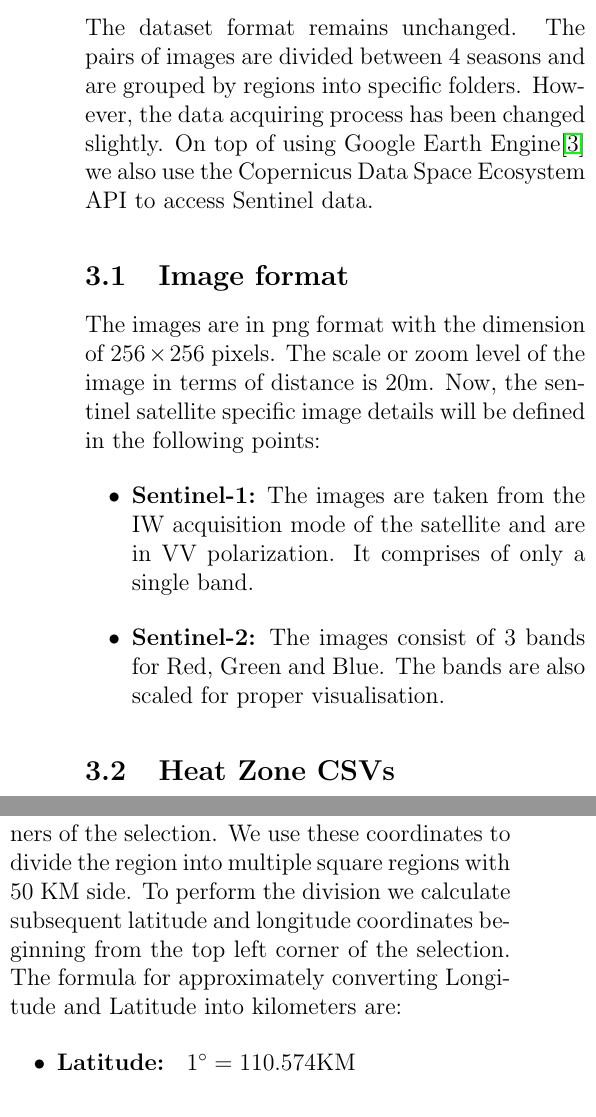
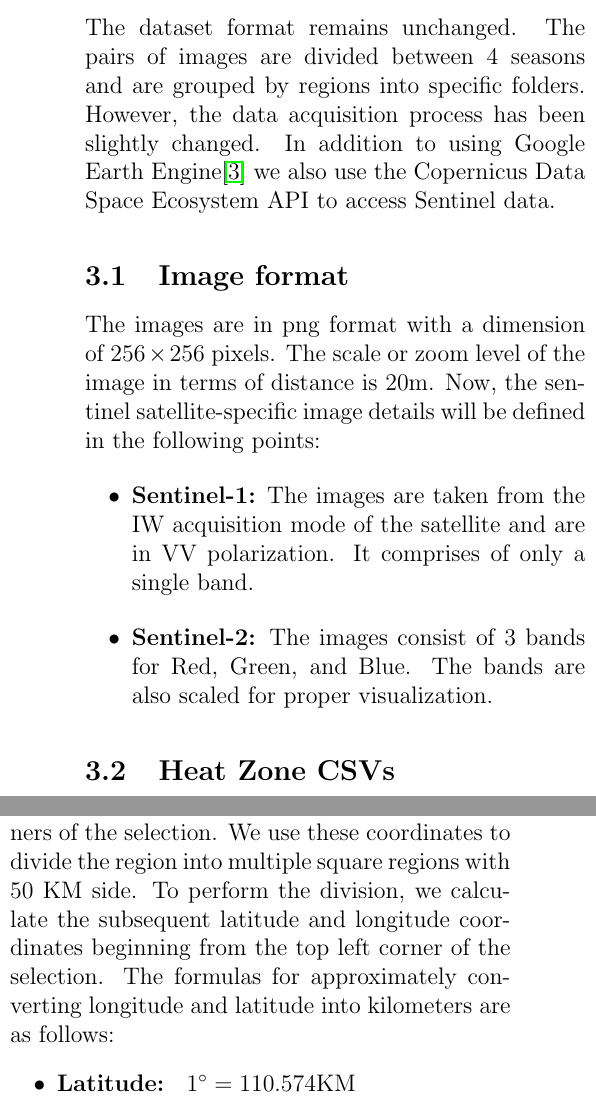
Before and after one commit to ShambaC/Augmented-SEN-1-2, a LaTeX paper (Dataset Tools/Dataset Documentation/main.tex, which reads Dataset Tools/Dataset Documentation/chapters/03_dataset.tex): two parts of the columns of page 2 of 8, joined at a grey line, cut so that both start at the same text. Compiled offline with pdfLaTeX.

Commit message:
fix: grammatical enhancements

```diff
--- a/Dataset Tools/Dataset Documentation/chapters/03_dataset.tex
+++ b/Dataset Tools/Dataset Documentation/chapters/03_dataset.tex
@@ -1,10 +1,10 @@
-The dataset format remains unchanged. The pairs of images are divided between 4 seasons and are grouped by regions into specific folders. However, the data acquiring process has been changed slightly. On top of using Google Earth Engine\cite{GORELICK201718} we also use the Copernicus Data Space Ecosystem API to access Sentinel data.
+The dataset format remains unchanged. The pairs of images are divided between 4 seasons and are grouped by regions into specific folders. However, the data acquisition process has been slightly changed. In addition to using Google Earth Engine\cite{GORELICK201718} we also use the Copernicus Data Space Ecosystem API to access Sentinel data.
 
 \subsection{Image format}
-The images are in png format with the dimension of $256\times256$ pixels. The scale or zoom level of the image in terms of distance is 20m. Now, the sentinel satellite specific image details will be defined in the following points:
+The images are in png format with a dimension of $256\times256$ pixels. The scale or zoom level of the image in terms of distance is 20m. Now, the sentinel satellite-specific image details will be defined in the following points:
 \begin{itemize}
     \item \textbf{Sentinel-1:} The images are taken from the IW acquisition mode of the satellite and are in VV polarization. It comprises of only a single band.
-    \item \textbf{Sentinel-2:} The images consist of 3 bands for Red, Green and Blue. The bands are also scaled for proper visualisation.
+    \item \textbf{Sentinel-2:} The images consist of 3 bands for Red, Green, and Blue. The bands are also scaled for proper visualization.
 \end{itemize}
 
 \subsection{Heat Zone CSVs}
@@ -23,7 +23,7 @@ The Copernicus service provides a limited number of API calls per month for free
     &= 50,000m
 \end{align*}
 
-Thus, we need to create square patches with 50 KM distances as the side of the said patch. For this task, we first select a region in Google Earth Engine using the rectangular selection tool. We can then obtain the coordinates for the four corners of the selection. We use these coordinates to divide the region into multiple square regions with 50 KM side. To perform the division we calculate subsequent latitude and longitude coordinates beginning from the top left corner of the selection. The formula for approximately converting Longitude and Latitude into kilometers are:
+Thus, we need to create square patches with 50 KM distances as the side of the said patch. For this task, we first select a region in Google Earth Engine using the rectangular selection tool. We can then obtain the coordinates for the four corners of the selection. We use these coordinates to divide the region into multiple square regions with 50 KM side. To perform the division, we calculate the subsequent latitude and longitude coordinates beginning from the top left corner of the selection. The formulas for approximately converting longitude and latitude into kilometers are as follows:
 
 \begin{itemize}
     \item \textbf{Latitude: } $1^\circ = 110.574$KM
```
Also changed, not shown: Dataset Tools/Dataset Documentation/chapters/01_introduction.tex (+2 -2 lines), Dataset Tools/Dataset Documentation/chapters/02_tumdataset.tex (+1 -1 lines), Dataset Tools/Dataset Documentation/main.tex (+1 -1 lines), Dataset Tools/Dataset Documentation/chapters/03_dataset.tex (6 more changed lines).
